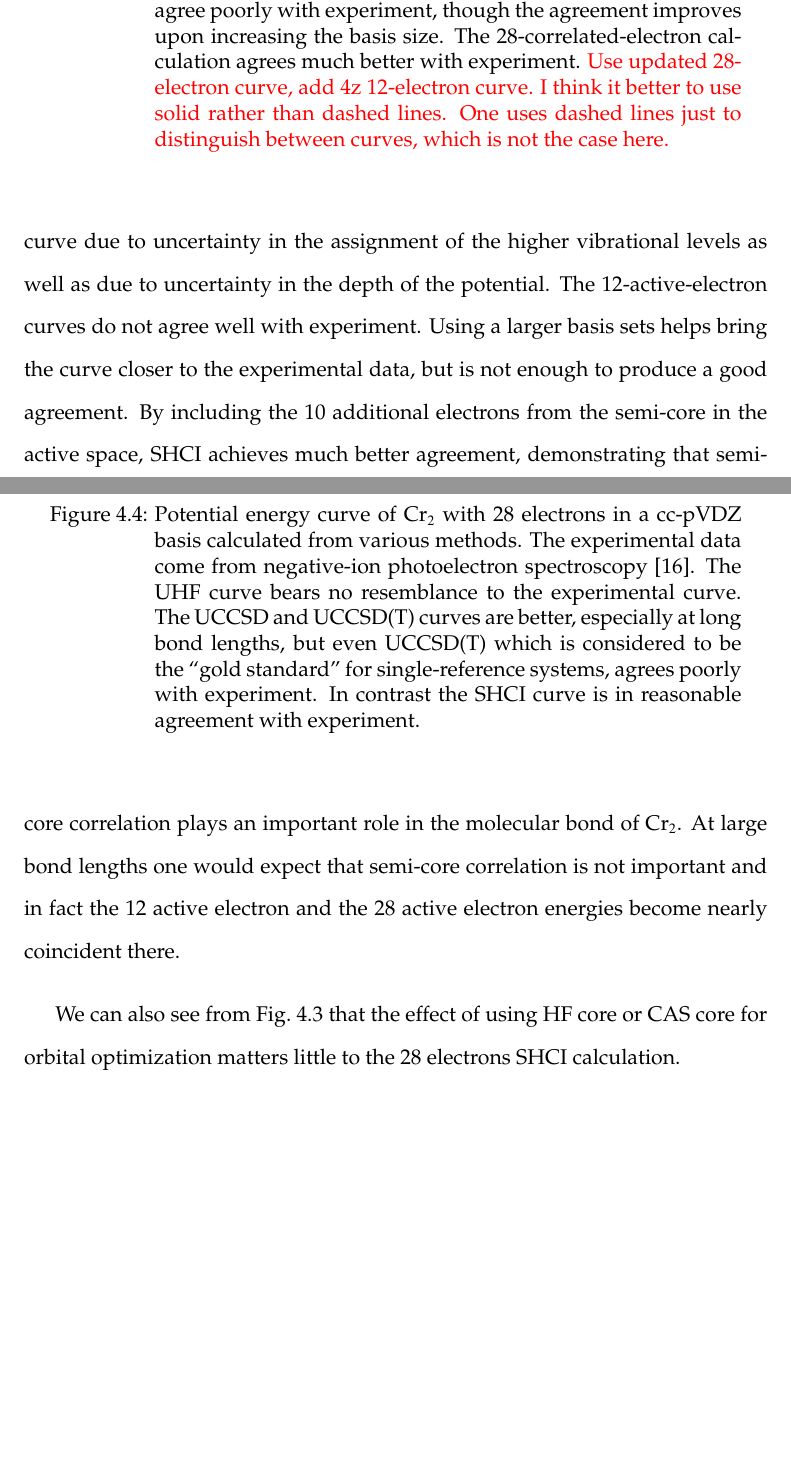
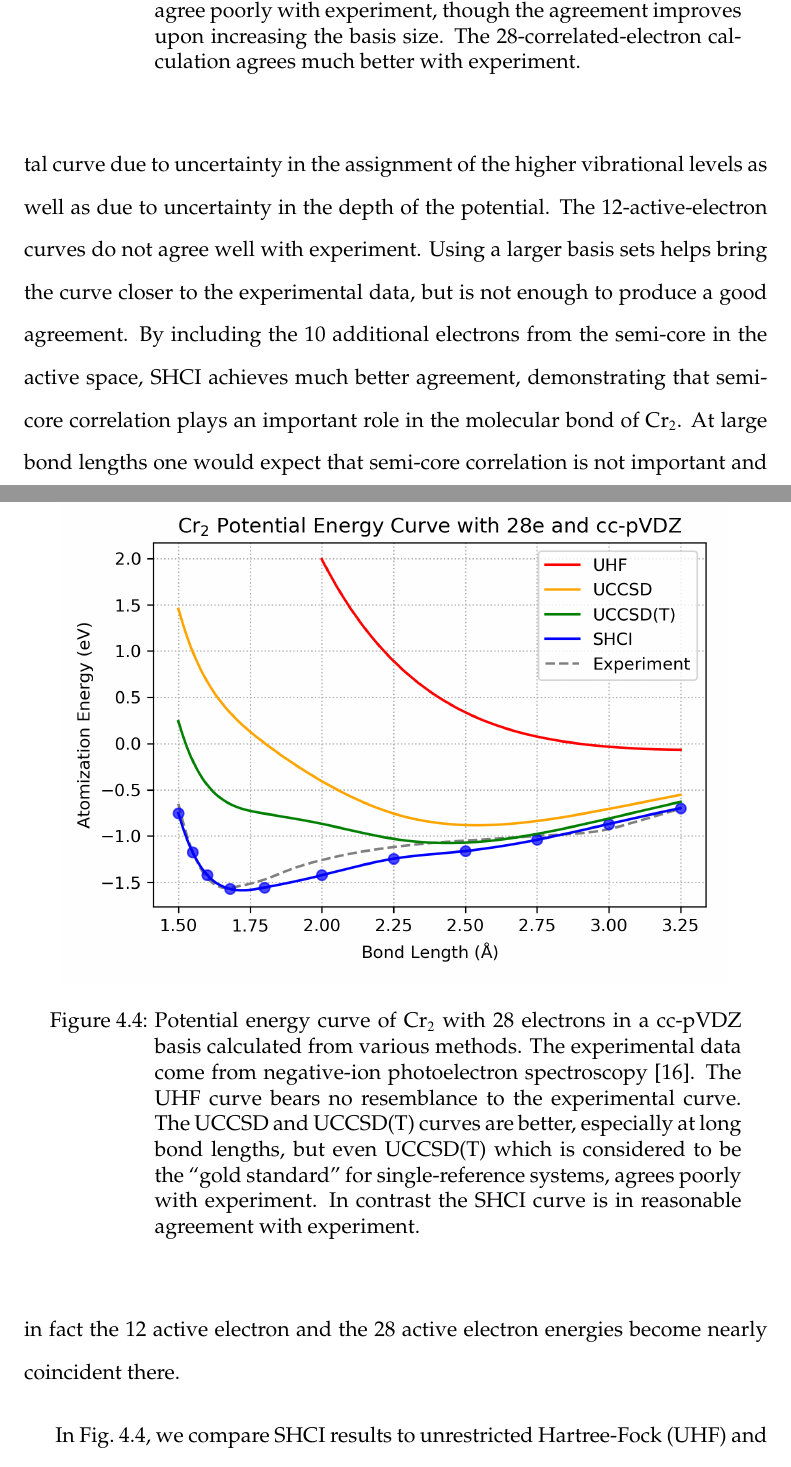
Before and after one commit to jl2922/thesis, a LaTeX thesis (main.tex, which reads docs/cr2.tex): two parts of pages 74 and 75 of 125, joined at a grey line, cut so that both start at the same text, the shorter picture padded with empty space. Compiled offline with pdfLaTeX.

Commit message:
Updates from Overleaf

```diff
--- a/docs/cr2.tex
+++ b/docs/cr2.tex
@@ -194,8 +194,8 @@ Then we interpolate the points for each active space with cubic spline interpola
   The potential energy curves from the 12-correlated-electron calculations agree poorly with experiment, though the agreement
   improves upon increasing the basis size.
   The 28-correlated-electron calculation agrees much better with experiment.
-  {\color{red} Use updated 28-electron curve, add 4z 12-electron curve.  I think it better to use solid rather than dashed lines.  One uses dashed lines just to distinguish between curves, which is not the case here.}
 }
+%   {\color{red} Use updated 28-electron curve, add 4z 12-electron curve.  I think it better to use solid rather than dashed lines.  One uses dashed lines just to distinguish between curves, which is not the case here.}
   \label{fig:cr2curve}
   \end{center}
 \end{figure}
@@ -229,7 +229,7 @@ demonstrating that semi-core correlation plays an important role in the molecula
 At large bond lengths one would expect that semi-core correlation is not important and in fact the 12 active electron
 and the 28 active electron energies become nearly coincident there.
 
-We can also see from Fig.~\ref{fig:cr2curve} that the effect of using HF core or CAS core for orbital optimization matters little to the 28 electrons SHCI calculation.
+% We can also see from Fig.~\ref{fig:cr2curve} that the effect of using HF core or CAS core for orbital optimization matters little to the 28 electrons SHCI calculation.
 
 %We also compare SHCI results with unrestricted Hartree-Fock (UHF) and low order coupled cluster methods.
 In Fig.~\ref{fig:hfcc}, we compare SHCI results to unrestricted Hartree-Fock (UHF) and unrestricted coupled cluster methods, UCCSD and UCCSD(T).
```
Also changed, not shown: figs/cr2curve.png, docs/cr2.tex (2 more changed lines).
